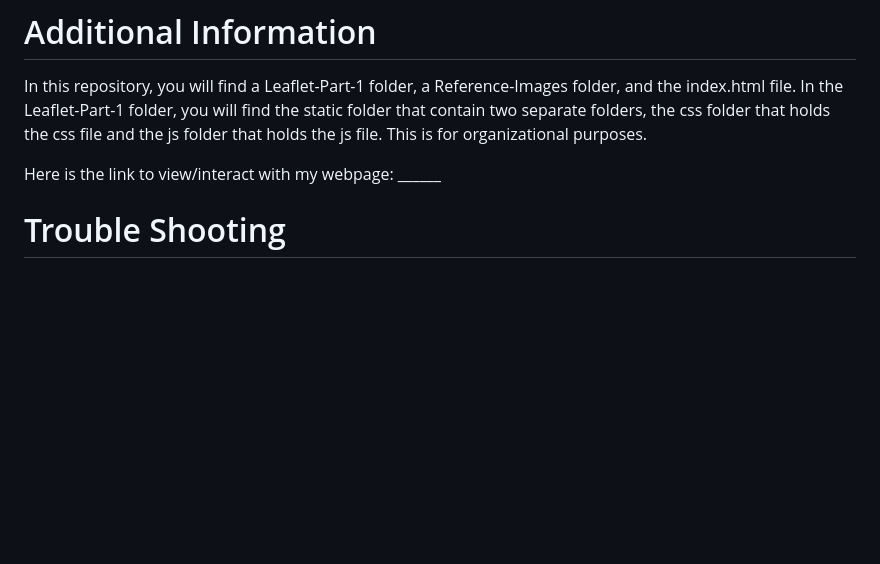
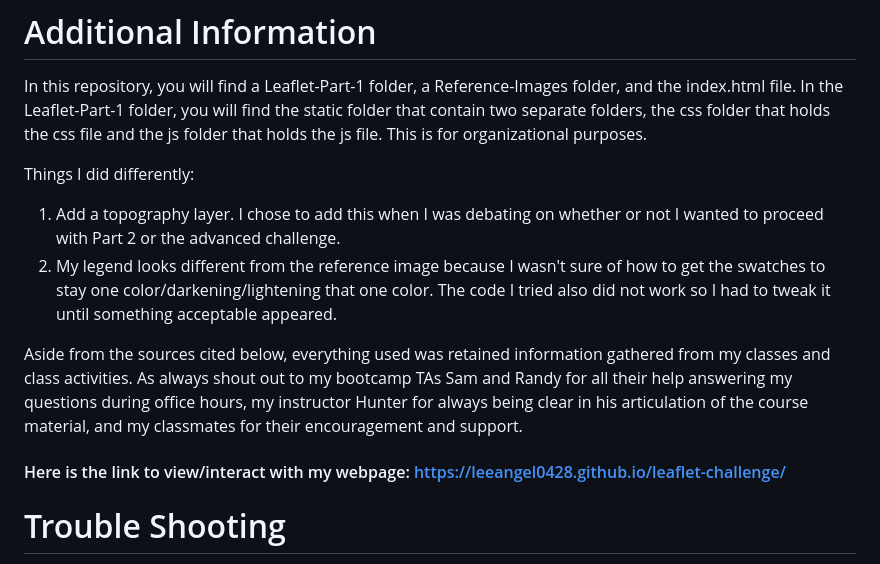
Before and after one commit to leeangel0428/leaflet-challenge, a Markdown page: README.md, the part around one of its changes. Drawn GitHub-style; blank space fills up the shorter version.

```diff
--- a/README.md
+++ b/README.md
@@ -34,7 +34,13 @@ Your visualization should look something like the preceding map:
 # Additional Information
 In this repository, you will find a Leaflet-Part-1 folder, a Reference-Images folder, and the index.html file. In the Leaflet-Part-1 folder, you will find the static folder that contain two separate folders, the css folder that holds the css file and the js folder that holds the js file. This is for organizational purposes.
 
-Here is the link to view/interact with my webpage: ______
+Things I did differently:
+1) Add a topography layer. I chose to add this when I was debating on whether or not I wanted to proceed with Part 2 or the advanced challenge.
+2) My legend looks different from the reference image because I wasn't sure of how to get the swatches to stay one color/darkening/lightening that one color. The code I tried also did not work so I had to tweak it until something acceptable appeared.
+
+Aside from the sources cited below, everything used was retained information gathered from my classes and class activities. As always shout out to my bootcamp TAs Sam and Randy for all their help answering my questions during office hours, my instructor Hunter for always being clear in his articulation of the course material, and my classmates for their encouragement and support.
+
+#### Here is the link to view/interact with my webpage: https://leeangel0428.github.io/leaflet-challenge/
 
 # Trouble Shooting
 1) Got a "net:: ERR_FILE_NOT_FOUND" regarding both my css and js files so I had to update the HTML to include my path.
```
Also changed, not shown: other parts of README.md (+3 -3 lines).
